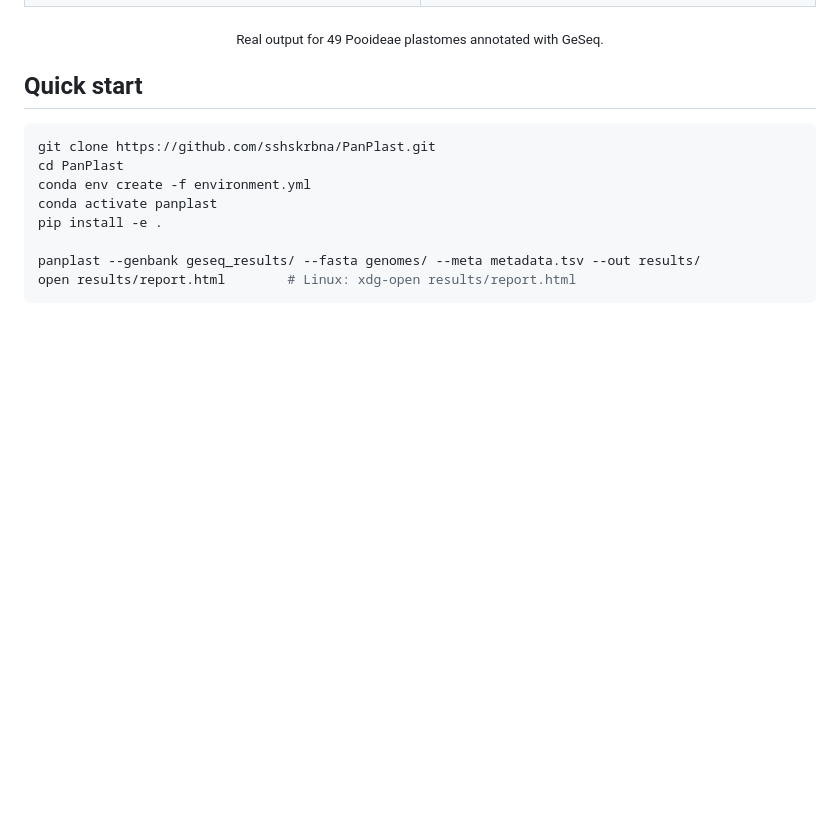
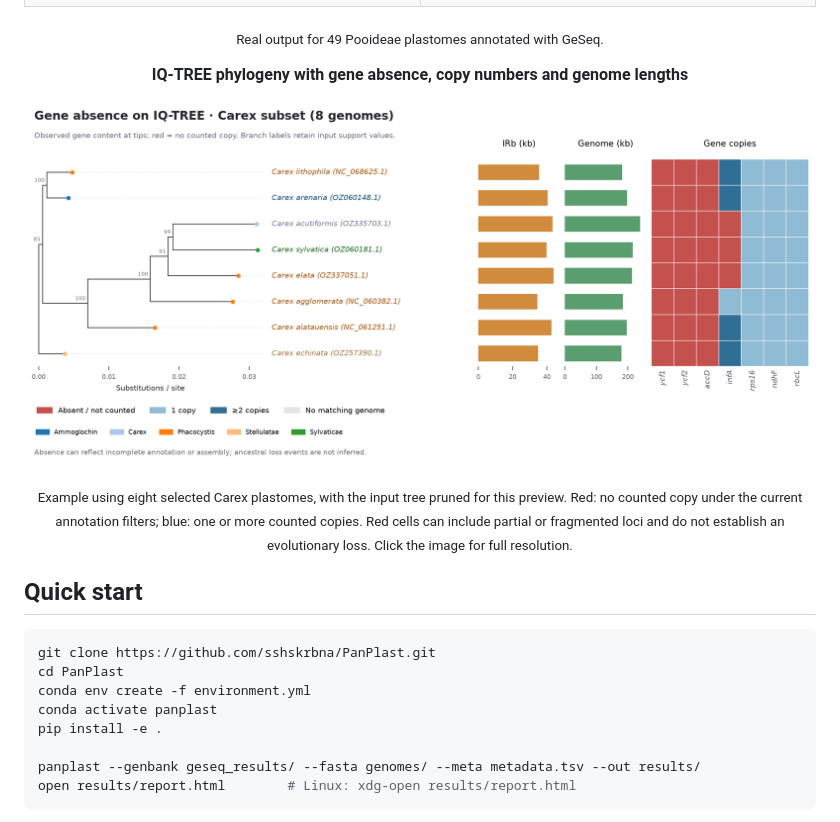
Before and after one commit to sshskrbna/PanPlast, a Markdown page: README.md, the part around one of its changes. Drawn GitHub-style; pictures changed too: docs/img/phylogeny_example.png (added); blank space fills up the shorter version.

```diff
--- a/README.md
+++ b/README.md
@@ -41,6 +41,17 @@
 </table>
 
 <p align="center"><sub>Real output for 49 Pooideae plastomes annotated with GeSeq.</sub></p>
+
+<p align="center"><b>IQ-TREE phylogeny with gene absence, copy numbers and genome lengths</b></p>
+
+<p align="center">
+  <a href="docs/img/phylogeny_example.png"><img src="docs/img/phylogeny_example.png" alt="Carex phylogeny aligned with IRb and genome lengths and a gene copy-number heatmap" width="100%"></a>
+</p>
+
+<p align="center"><sub>Example using eight selected Carex plastomes, with the input tree pruned for this preview.
+Red: no counted copy under the current annotation filters; blue: one or more counted copies.
+Red cells can include partial or fragmented loci and do not establish an evolutionary loss.
+Click the image for full resolution.</sub></p>
 
 ## Quick start
 
```
Also changed, not shown: other parts of README.md (+14 -0 lines), docs/img/phylogeny_full.png (added).
